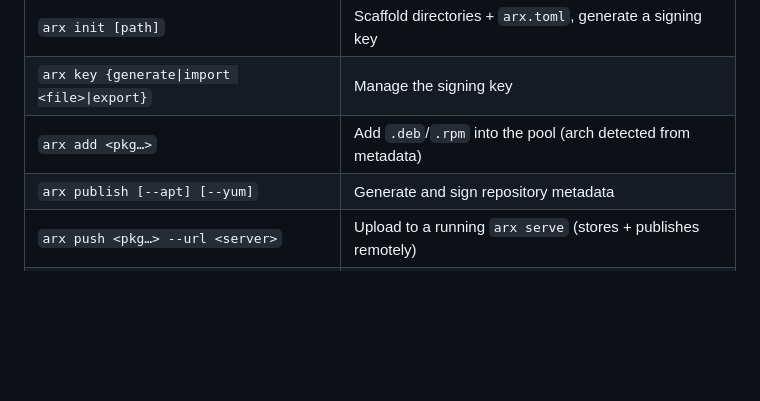
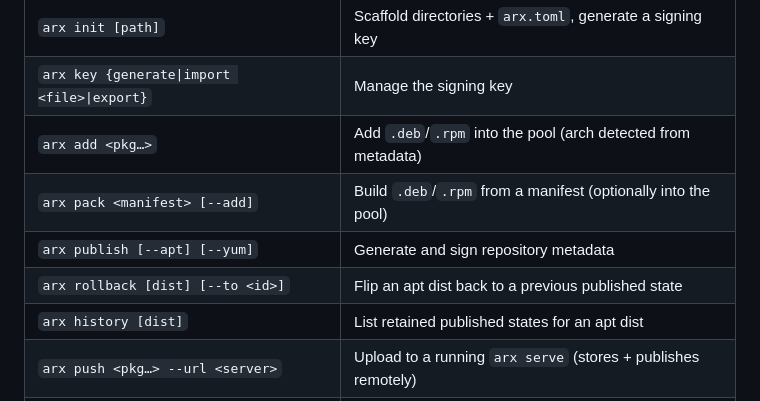
Before and after one commit to artifactx-rs/artifactx, a Markdown page: crates/arx/README.md, the part around the change. Rendered like a GitHub page; blank space fills up the shorter version.

Commit message:
docs: ADR-0008 apt-done/yum-pending; board + READMEs (pack/rollback/history)
Co-Authored-By: Claude Opus 4.8 (1M context) <noreply@anthropic.com>

```diff
--- a/crates/arx/README.md
+++ b/crates/arx/README.md
@@ -42,7 +42,10 @@ and run `docker compose up`.
 | `arx init [path]` | Scaffold directories + `arx.toml`, generate a signing key |
 | `arx key {generate\|import <file>\|export}` | Manage the signing key |
 | `arx add <pkg…>` | Add `.deb`/`.rpm` into the pool (arch detected from metadata) |
+| `arx pack <manifest> [--add]` | Build `.deb`/`.rpm` from a manifest (optionally into the pool) |
 | `arx publish [--apt] [--yum]` | Generate and sign repository metadata |
+| `arx rollback [dist] [--to <id>]` | Flip an apt dist back to a previous published state |
+| `arx history [dist]` | List retained published states for an apt dist |
 | `arx push <pkg…> --url <server>` | Upload to a running `arx serve` (stores + publishes remotely) |
 | `arx rm <name> [--version V]` | Remove a package from the pool (yank), then `publish` |
 | `arx gc --keep N [--dry-run]` | Prune old package versions from the pool, then `publish` |
```
Also changed, not shown: KANBAN.md (+4 -1 lines), docs/adr/0008-atomic-rollback.md (+9 -1 lines).
